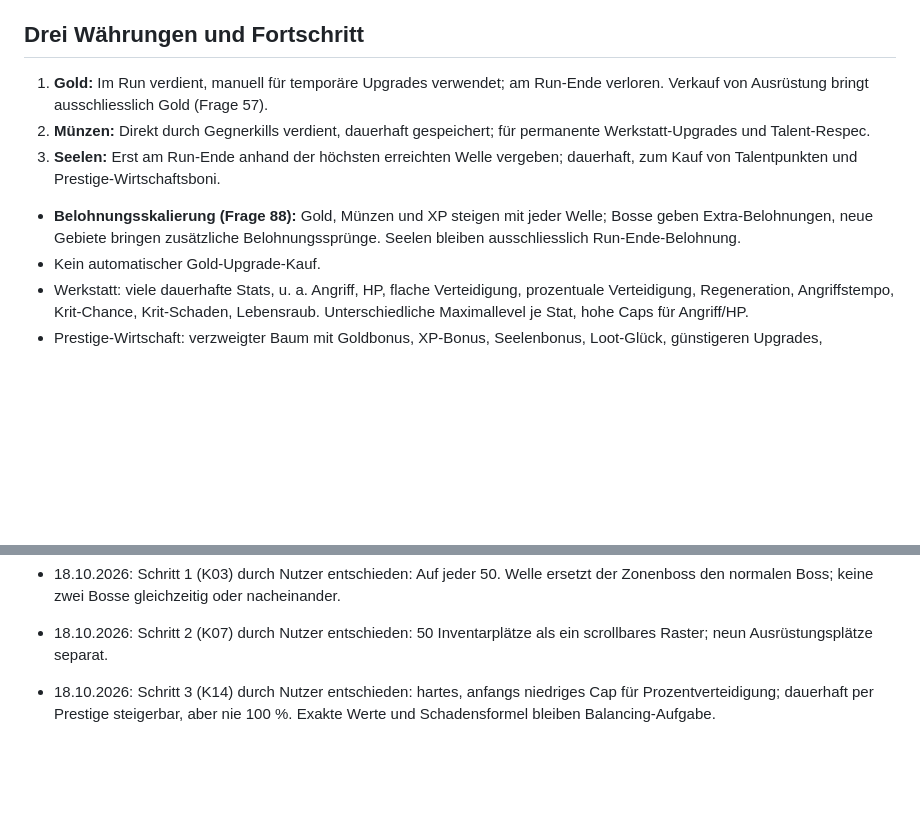
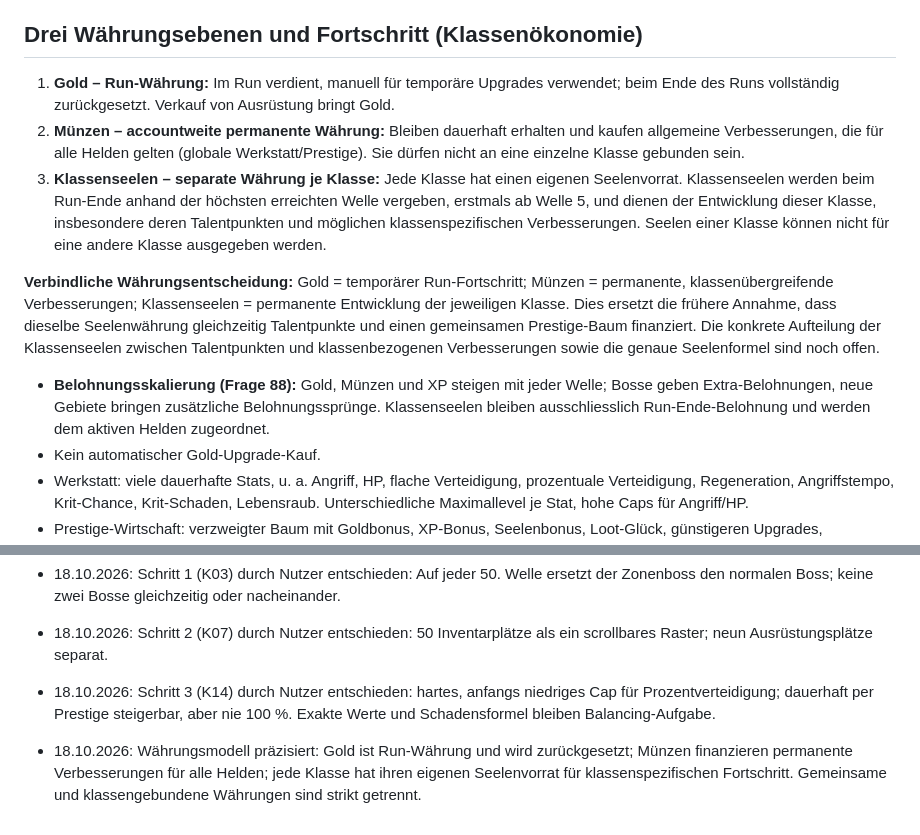
Before and after one commit to Cuddlerandom/idle-rpg, a Markdown page: GAME_DESIGN.md, 2 parts joined by grey strips. GitHub-like rendering; blank space fills up the shorter version.

Commit message:
Clarify run gold, account-wide coins, and class-specific souls

```diff
--- a/GAME_DESIGN.md
+++ b/GAME_DESIGN.md
@@ -25,11 +25,13 @@ Diese Datei ist die zentrale Quelle für die gemeinsam beschlossenen Spielregeln
 - Helden-Zielpriorität während des Runs einstellbar: Nächster, Schwächster, Stärkster, Gefährlichster (Frage 80).
 - Ziel: langfristig auch Runs über zwei Stunden. Run endet bei Tod oder freiwilligem Abbruch. Danach Run-Zusammenfassung, Hauptmenü und neuer Start bei Welle 1.
 
-## Drei Währungen und Fortschritt
-1. **Gold:** Im Run verdient, manuell für temporäre Upgrades verwendet; am Run-Ende verloren. Verkauf von Ausrüstung bringt ausschliesslich Gold (Frage 57).
-2. **Münzen:** Direkt durch Gegnerkills verdient, dauerhaft gespeichert; für permanente Werkstatt-Upgrades und Talent-Respec.
-3. **Seelen:** Erst am Run-Ende anhand der höchsten erreichten Welle vergeben; dauerhaft, zum Kauf von Talentpunkten und Prestige-Wirtschaftsboni.
-- **Belohnungsskalierung (Frage 88):** Gold, Münzen und XP steigen mit jeder Welle; Bosse geben Extra-Belohnungen, neue Gebiete bringen zusätzliche Belohnungssprünge. Seelen bleiben ausschliesslich Run-Ende-Belohnung.
+## Drei Währungsebenen und Fortschritt (Klassenökonomie)
+1. **Gold – Run-Währung:** Im Run verdient, manuell für temporäre Upgrades verwendet; beim Ende des Runs vollständig zurückgesetzt. Verkauf von Ausrüstung bringt Gold.
+2. **Münzen – accountweite permanente Währung:** Bleiben dauerhaft erhalten und kaufen allgemeine Verbesserungen, die für alle Helden gelten (globale Werkstatt/Prestige). Sie dürfen nicht an eine einzelne Klasse gebunden sein.
+3. **Klassenseelen – separate Währung je Klasse:** Jede Klasse hat einen eigenen Seelenvorrat. Klassenseelen werden beim Run-Ende anhand der höchsten erreichten Welle vergeben, erstmals ab Welle 5, und dienen der Entwicklung dieser Klasse, insbesondere deren Talentpunkten und möglichen klassenspezifischen Verbesserungen. Seelen einer Klasse können nicht für eine andere Klasse ausgegeben werden.
+
+**Verbindliche Währungsentscheidung:** Gold = temporärer Run-Fortschritt; Münzen = permanente, klassenübergreifende Verbesserungen; Klassenseelen = permanente Entwicklung der jeweiligen Klasse. Dies ersetzt die frühere Annahme, dass dieselbe Seelenwährung gleichzeitig Talentpunkte und einen gemeinsamen Prestige-Baum finanziert. Die konkrete Aufteilung der Klassenseelen zwischen Talentpunkten und klassenbezogenen Verbesserungen sowie die genaue Seelenformel sind noch offen.
+- **Belohnungsskalierung (Frage 88):** Gold, Münzen und XP steigen mit jeder Welle; Bosse geben Extra-Belohnungen, neue Gebiete bringen zusätzliche Belohnungssprünge. Klassenseelen bleiben ausschliesslich Run-Ende-Belohnung und werden dem aktiven Helden zugeordnet.
 - Kein automatischer Gold-Upgrade-Kauf.
 - Werkstatt: viele dauerhafte Stats, u. a. Angriff, HP, flache Verteidigung, prozentuale Verteidigung, Regeneration, Angriffstempo, Krit-Chance, Krit-Schaden, Lebensraub. Unterschiedliche Maximallevel je Stat, hohe Caps für Angriff/HP.
 - Prestige-Wirtschaft: verzweigter Baum mit Goldbonus, XP-Bonus, Seelenbonus, Loot-Glück, günstigeren Upgrades, **Erhöhung des Caps für prozentuale Verteidigung (Schritt 3)** und Spielgeschwindigkeit. Neue Äste durch vorherige Investitionen; exponentielle Kosten, feste Caps.
@@ -178,3 +180,4 @@ Erste implementierte Basis: automatischer Kampf, einfache exponentiell skalieren
 - 18.10.2026: Schritt 2 (K07) durch Nutzer entschieden: 50 Inventarplätze als ein scrollbares Raster; neun Ausrüstungsplätze separat.
 
 - 18.10.2026: Schritt 3 (K14) durch Nutzer entschieden: hartes, anfangs niedriges Cap für Prozentverteidigung; dauerhaft per Prestige steigerbar, aber nie 100 %. Exakte Werte und Schadensformel bleiben Balancing-Aufgabe.
+- 18.10.2026: Währungsmodell präzisiert: Gold ist Run-Währung und wird zurückgesetzt; Münzen finanzieren permanente Verbesserungen für alle Helden; jede Klasse hat ihren eigenen Seelenvorrat für klassenspezifischen Fortschritt. Gemeinsame und klassengebundene Währungen sind strikt getrennt.
```
